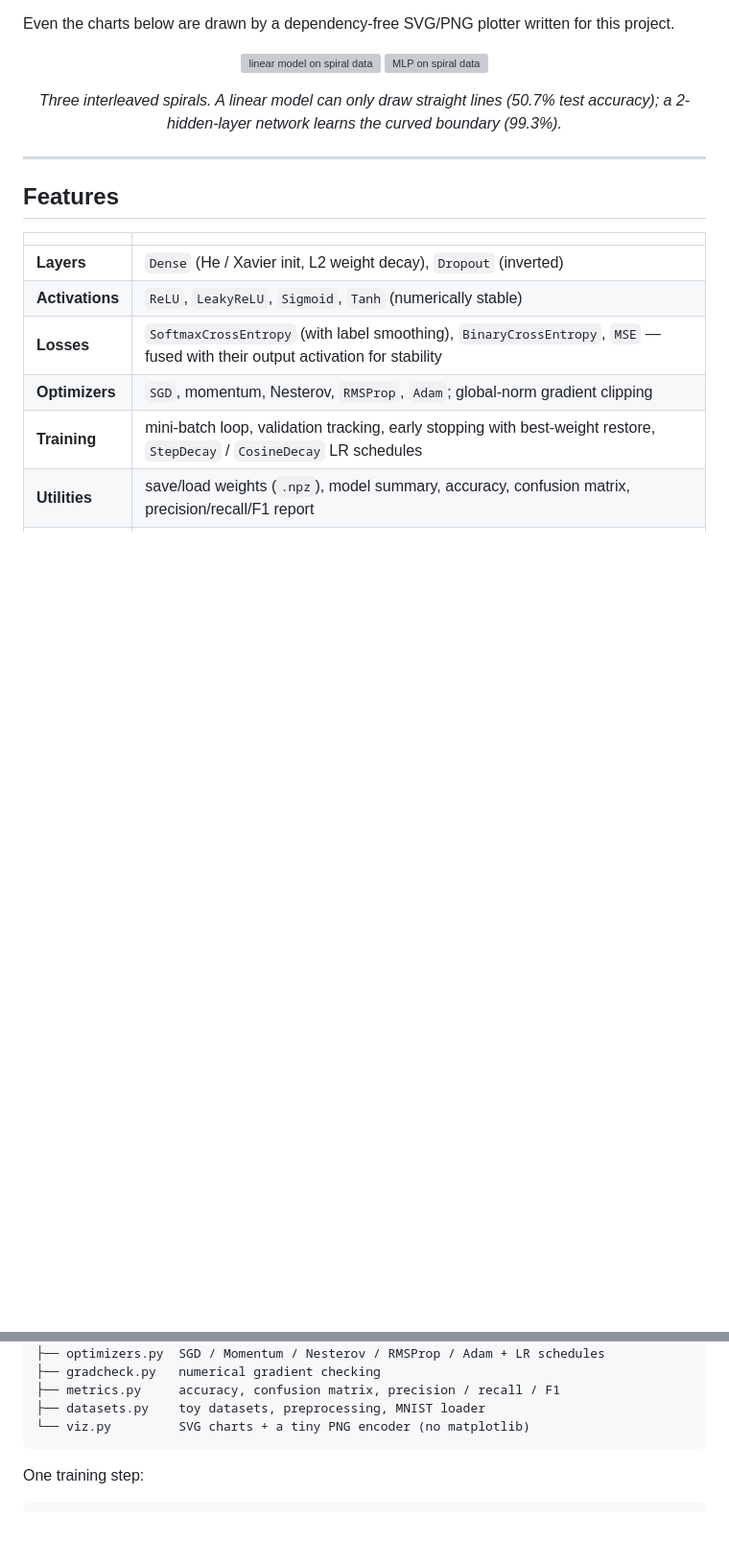
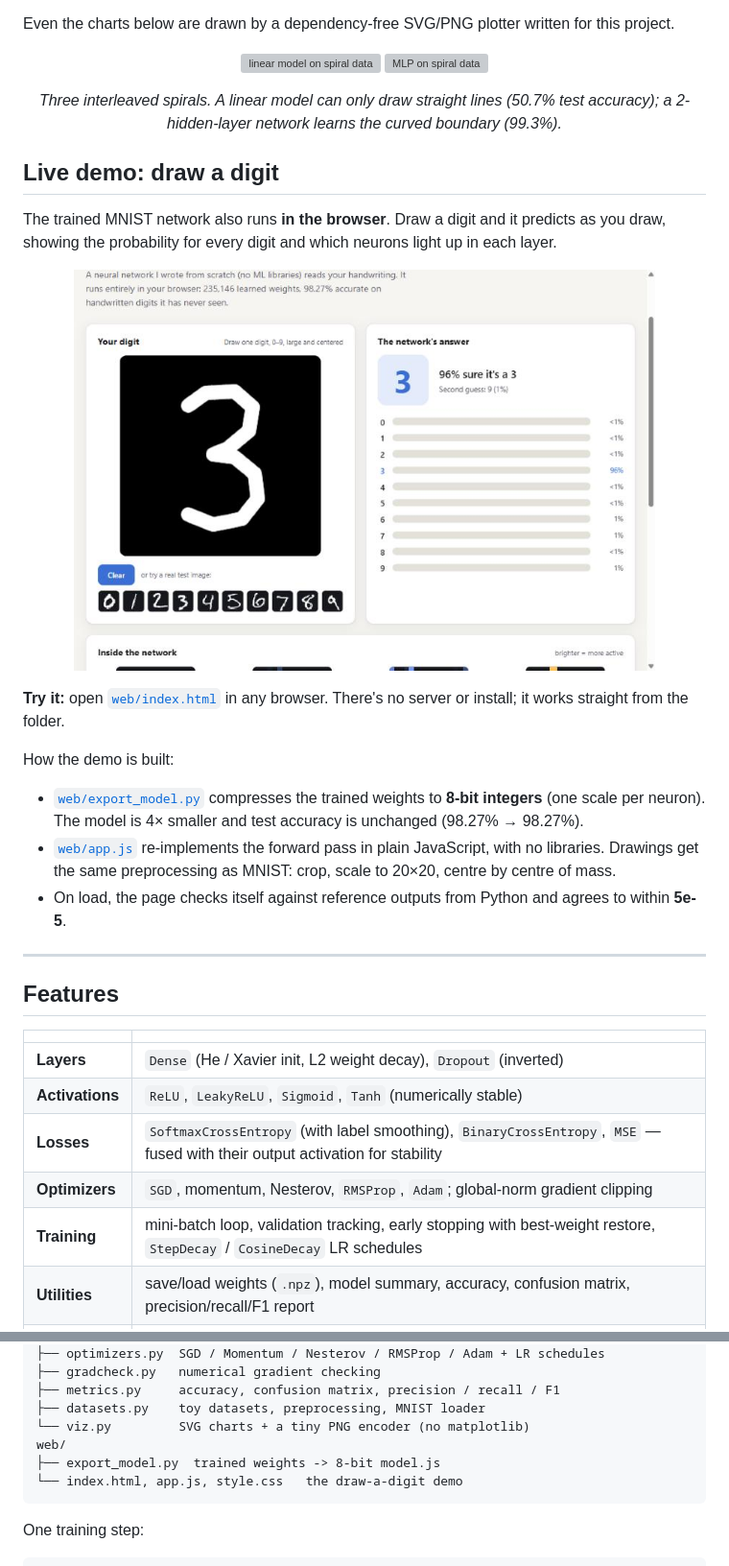
Before and after one commit to Larp321/neural-network-from-scratch, a Markdown page: README.md, 2 parts joined by grey strips. Shown at 96% size. GitHub-like rendering; pictures changed too: docs/images/web_demo.jpg (added); blank space fills up the shorter version; grey boxes are pictures that could not be loaded.

````diff
--- a/README.md
+++ b/README.md
@@ -17,6 +17,24 @@ for this project.
 </p>
 <p align="center"><em>Three interleaved spirals. A linear model can only draw straight lines (50.7% test accuracy);
 a 2-hidden-layer network learns the curved boundary (99.3%).</em></p>
+
+## Live demo: draw a digit
+
+The trained MNIST network also runs **in the browser**. Draw a digit and it predicts
+as you draw, showing the probability for every digit and which neurons light up
+in each layer.
+
+<p align="center"><img src="docs/images/web_demo.jpg" width="85%" alt="Web demo: a hand-drawn 3 recognised with 96% confidence"></p>
+
+**Try it:** open [`web/index.html`](web) in any browser. There's no server or install;
+it works straight from the folder.
+
+How the demo is built:
+* [`web/export_model.py`](web/export_model.py) compresses the trained weights to **8-bit integers**
+  (one scale per neuron). The model is 4× smaller and test accuracy is unchanged (98.27% → 98.27%).
+* [`web/app.js`](web/app.js) re-implements the forward pass in plain JavaScript, with no libraries.
+  Drawings get the same preprocessing as MNIST: crop, scale to 20×20, centre by centre of mass.
+* On load, the page checks itself against reference outputs from Python and agrees to within **5e-5**.
 
 ---
 
@@ -167,6 +185,9 @@ tinynet/
 ├── metrics.py     accuracy, confusion matrix, precision / recall / F1
 ├── datasets.py    toy datasets, preprocessing, MNIST loader
 └── viz.py         SVG charts + a tiny PNG encoder (no matplotlib)
+web/
+├── export_model.py  trained weights -> 8-bit model.js
+└── index.html, app.js, style.css   the draw-a-digit demo
 ```
 
 One training step:
````
Also changed, not shown: 5 other files.
